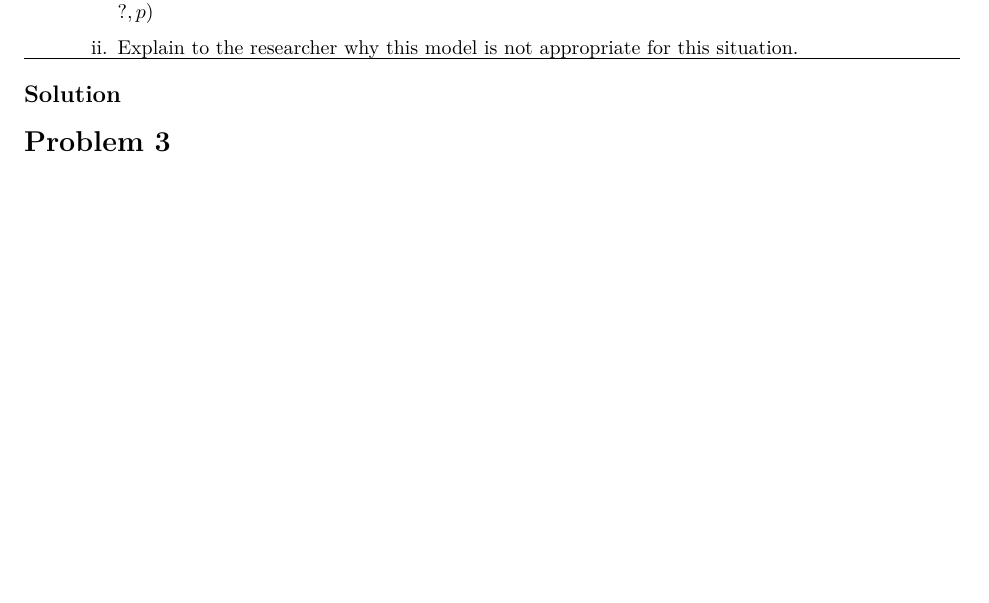
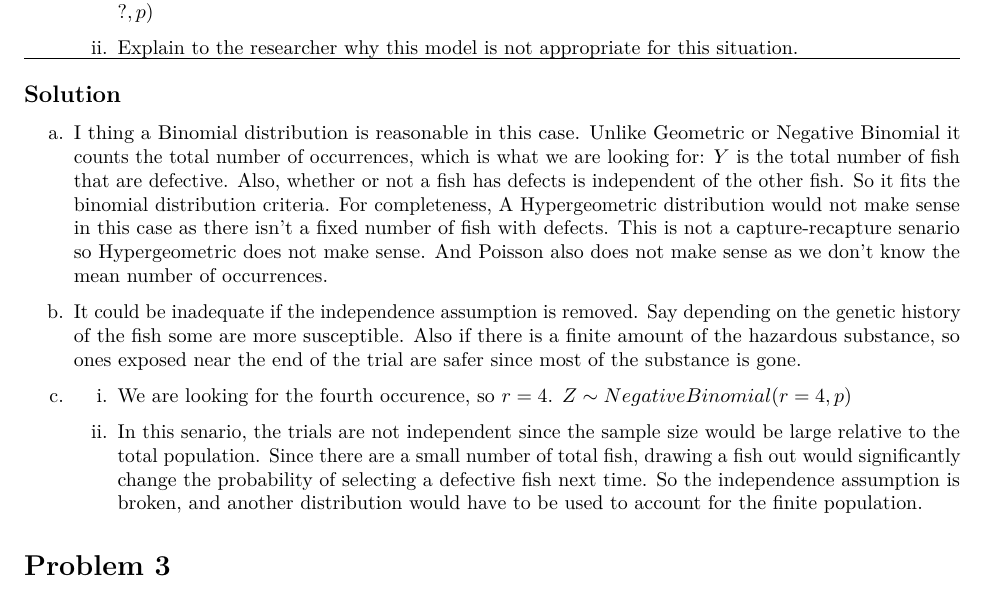
Before and after one commit to ElliottP-13/STAT421, an R Markdown document (Exam1/Exam1.Rmd): part of page 2 of 3, cut so that both start at the same text, the shorter picture padded with empty space. The pictures show the output file Exam1/Exam1.pdf that the author committed with the source.

Commit message:
Problem 2? Unsure on c.ii

```diff
--- a/Exam1/Exam1.Rmd
+++ b/Exam1/Exam1.Rmd
@@ -75,7 +75,15 @@ c. Suppose the researchers inspect the 6-week-old fish one at a time until they
 \hrule
 ## Solution
 
+a. I thing a Binomial distribution is reasonable in this case. Unlike Geometric or Negative Binomial it counts the total number of occurrences, which is what we are looking for: $Y$ is the total number of fish that are defective. Also, whether or not a fish has defects is independent of the other fish. So it fits the binomial distribution criteria. For completeness, A Hypergeometric distribution would not make sense in this case as there isn't a fixed number of fish with defects. This is not a capture-recapture senario so Hypergeometric does not make sense. And Poisson also does not make sense as we don't know the mean number of occurrences.
 
+b. It could be inadequate if the independence assumption is removed. Say depending on the genetic history of the fish some are more susceptible. Also if there is a finite amount of the hazardous substance, so ones exposed near the end of the trial are safer since most of the substance is gone.
+
+c.
+
+    i. We are looking for the fourth occurence, so $r = 4$. $Z \sim NegativeBinomial(r = 4, p)$
+
+    ii. In this senario, the trials are not independent since the sample size would be large relative to the total population. Since there are a small number of total fish, drawing a fish out would significantly change the probability of selecting a defective fish next time. So the independence assumption is broken, and another distribution would have to be used to account for the finite population.
 
 
 
```
Also changed, not shown: Exam1/Exam1.pdf.
